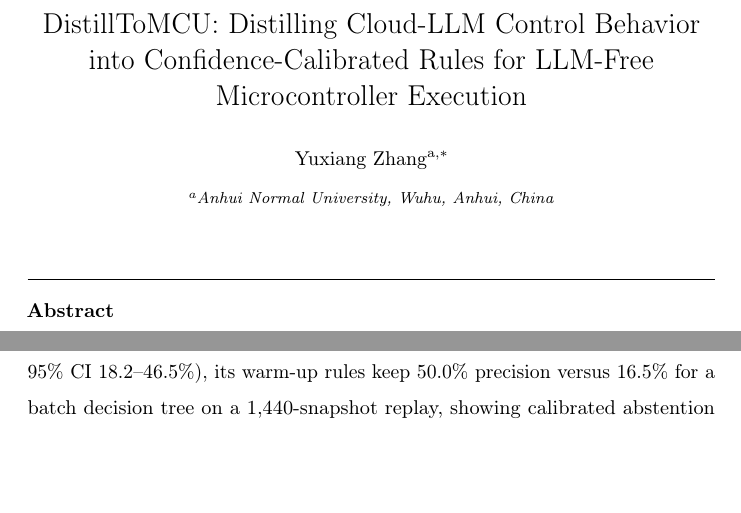
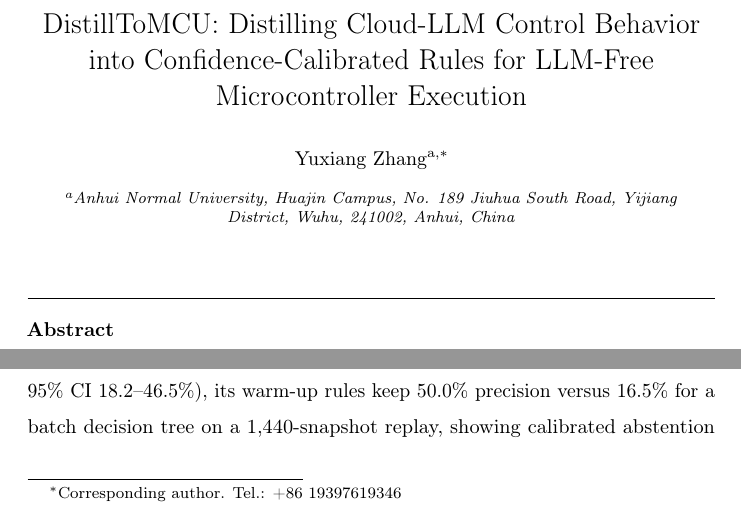
Before and after one commit to Yunan0718/DistillToMCU, a LaTeX paper (paper/main_elsevier.tex): two parts of page 2 of 34, joined at a grey line, cut so that both start at the same text, the shorter picture padded with empty space. Compiled offline with pdfLaTeX.

Commit message:
paper: add corresponding-author phone and full postal address; flat EM latex-source layout

```diff
--- a/paper/main_elsevier.tex
+++ b/paper/main_elsevier.tex
@@ -15,9 +15,10 @@ pdfauthor={Yuxiang Zhang}}
 Confidence-Calibrated Rules for LLM-Free Microcontroller Execution}
 
 \author[1]{Yuxiang Zhang\corref{cor1}}
-\cortext[cor1]{Corresponding author}
-\affiliation[1]{organization={Anhui Normal University}, city={Wuhu},
-state={Anhui}, country={China}}
+\cortext[cor1]{Corresponding author. Tel.: +86 19397619346}
+\affiliation[1]{organization={Anhui Normal University},
+addressline={Huajin Campus, No. 189 Jiuhua South Road, Yijiang District},
+city={Wuhu}, postcode={241002}, state={Anhui}, country={China}}
 \ead[1]{yuxiang.zhang@ahnu.edu.cn}
 
 \begin{document}
```
Also changed, not shown: paper/draft.md (+4 -0 lines), paper/main.tex (+2 -1 lines), paper/main_elsevier.pdf.
